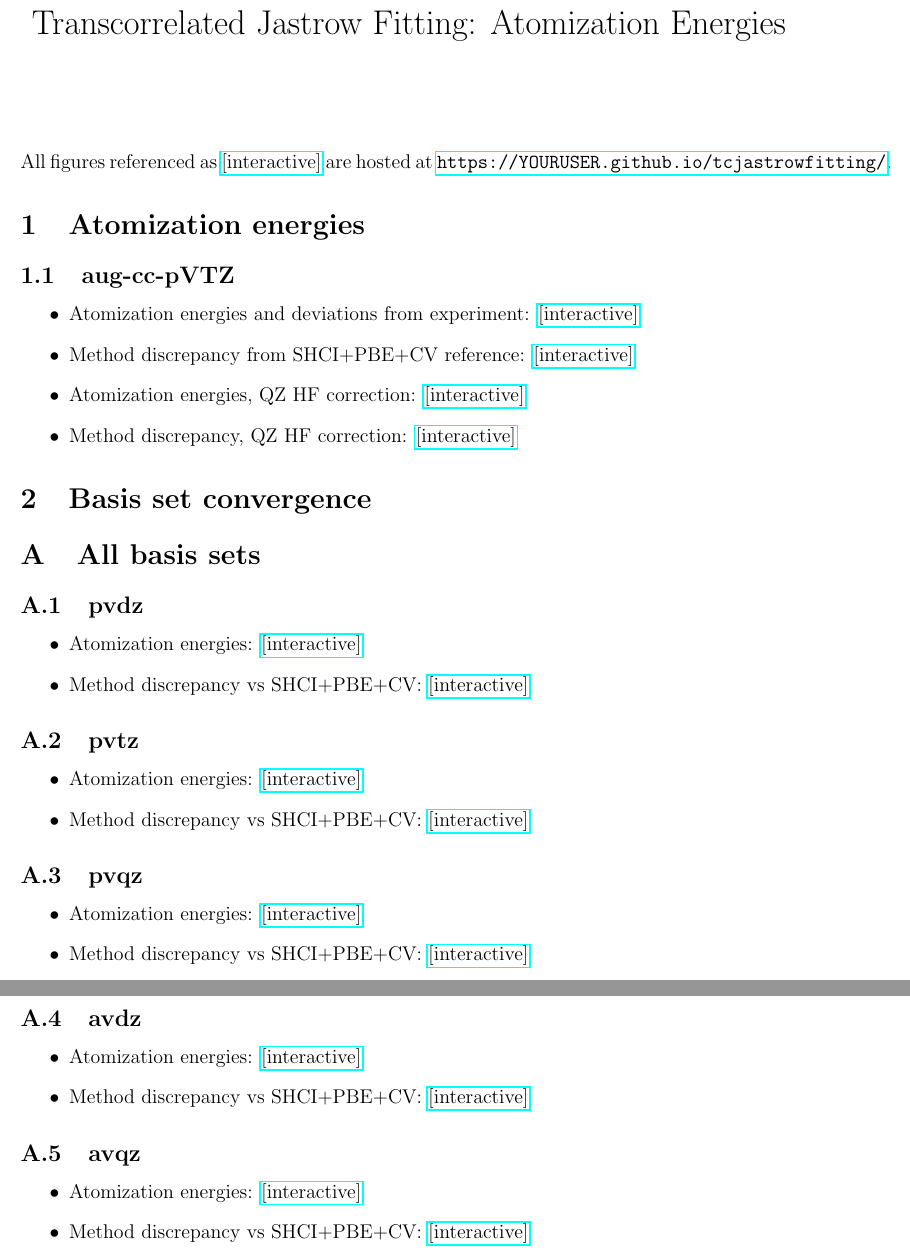
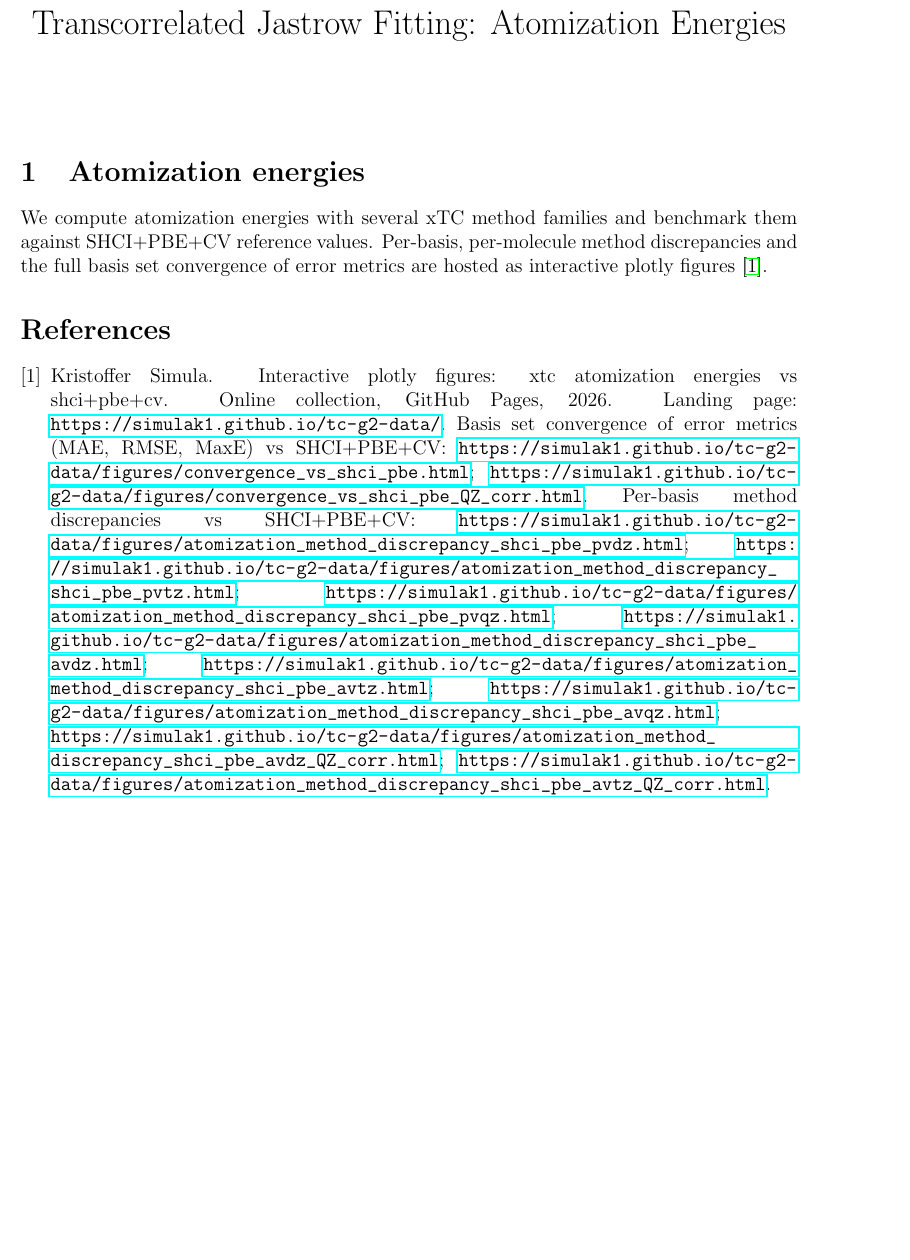
Before and after one commit to simulak1/tc-g2-data, a LaTeX document (main.tex): two parts of pages 1 and 2 of 3 before the commit and part of page 1 of 2 after it, the two joined at a grey line, cut so that both start at the same text, the shorter picture padded with empty space. Compiled offline with pdfLaTeX.

Commit message:
An update, bibfile, and references

```diff
--- a/main.tex
+++ b/main.tex
@@ -21,31 +18,15 @@
 \begin{document}
 \maketitle
 
-\noindent All figures referenced as \interactivelink{name} are hosted at
-\url{\pagesbase/}.
-
 %% ============================================================
 \section{Atomization energies}
 %% ============================================================
 
-\subsection{aug-cc-pVTZ}
-
-\begin{itemize}
-  \item Atomization energies and deviations from experiment:
-        \interactivelink{atomization_comparison_avtz}
-  \item Method discrepancy from SHCI+PBE+CV reference:
-        \interactivelink{atomization_method_discrepancy_shci_pbe_avtz}
-  \item Atomization energies, QZ HF correction:
-        \interactivelink{atomization_comparison_avtz_QZ_corr}
-  \item Method discrepancy, QZ HF correction:
-        \interactivelink{atomization_method_discrepancy_shci_pbe_avtz_QZ_corr}
-\end{itemize}
-
-%% ============================================================
-\section{Basis set convergence}
-%% ============================================================
+We compute atomization energies with several xTC method families and benchmark
+them against SHCI+PBE+CV reference values. Per-basis, per-molecule method
+discrepancies and the full basis set convergence of error metrics are hosted
+as interactive plotly figures~\cite{interactivefigs}.
 
 \begin{figure}[h]
   \centering
   \includegraphics[width=\textwidth]{convergence_vs_shci_pbe.png}
-  \caption{Basis set convergence of atomization energy errors vs SHCI+PBE+CV.
@@ -56,15 +40,4 @@
-\appendix
-\section{All basis sets}
-%% ============================================================
-
-\foreach \basis in {pvdz,pvtz,pvqz,avdz,avqz}{%
-  \subsection{\basis}
-  \begin{itemize}
-    \item Atomization energies:
-          \interactivelink{atomization_comparison_\basis}
-    \item Method discrepancy vs SHCI+PBE+CV:
-          \interactivelink{atomization_method_discrepancy_shci_pbe_\basis}
-  \end{itemize}
-}
+\bibliographystyle{plain}
+\bibliography{refs}
 
 \end{document}
```
Also changed, not shown: refs.bib (added, +20 -0 lines), Makefile, main.bbl (added), main.pdf, main.tex (20 more changed lines), 6 other files.
